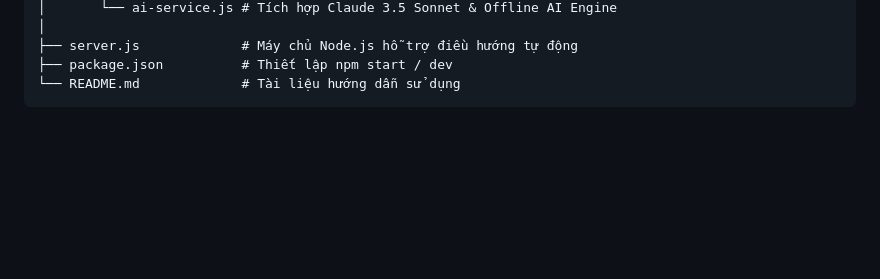
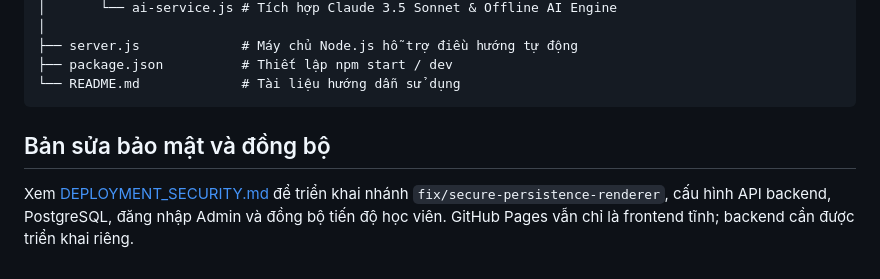
Before and after one commit to mpc280702/intensive-writer, a Markdown page: README.md, the part around the change. Drawn GitHub-style; blank space fills up the shorter version.

Commit message:
docs: link deployment and security guide

````diff
--- a/README.md
+++ b/README.md
@@ -91,3 +91,8 @@ web mp/
 ├── package.json          # Thiết lập npm start / dev
 └── README.md             # Tài liệu hướng dẫn sử dụng
 ```
+
+
+## Bản sửa bảo mật và đồng bộ
+
+Xem [DEPLOYMENT_SECURITY.md](./DEPLOYMENT_SECURITY.md) để triển khai nhánh `fix/secure-persistence-renderer`, cấu hình API backend, PostgreSQL, đăng nhập Admin và đồng bộ tiến độ học viên. GitHub Pages vẫn chỉ là frontend tĩnh; backend cần được triển khai riêng.
````
